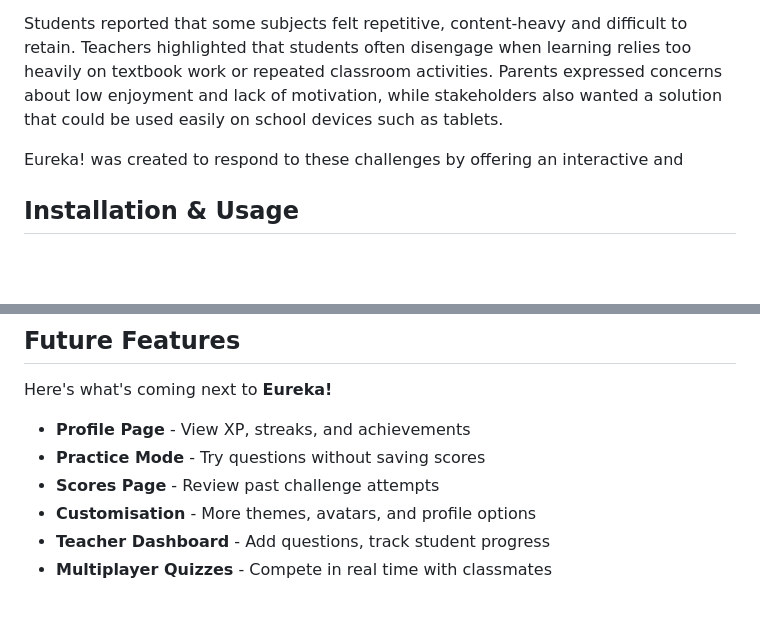
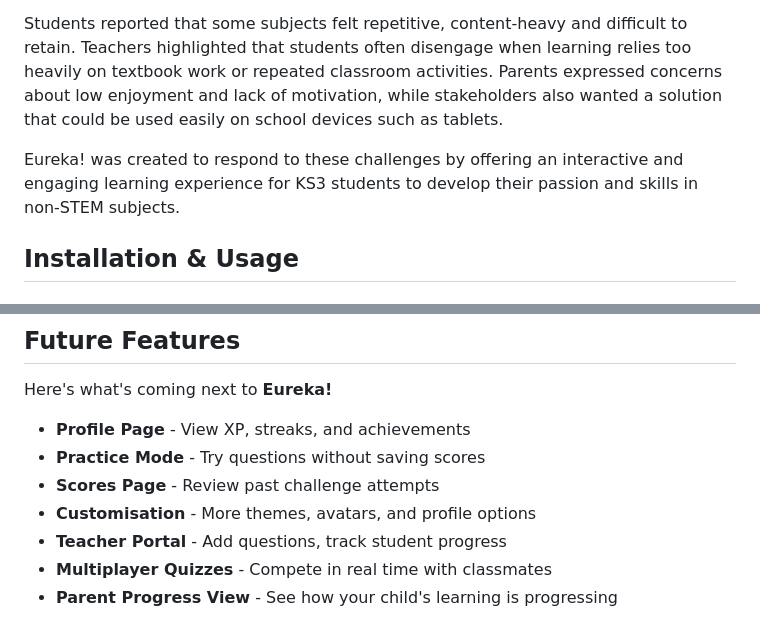
Before and after one commit to 0BluSky0/project-alpha, a Markdown page: README.md, 2 parts joined by grey strips. GitHub-like rendering; blank space fills up the shorter version.

```diff
--- a/README.md
+++ b/README.md
@@ -15,7 +15,7 @@ The management team of the Hive group of secondary schools identified a drop in
 
 Students reported that some subjects felt repetitive, content-heavy and difficult to retain. Teachers highlighted that students often disengage when learning relies too heavily on textbook work or repeated classroom activities. Parents expressed concerns about low enjoyment and lack of motivation, while stakeholders also wanted a solution that could be used easily on school devices such as tablets.
 
-Eureka! was created to respond to these challenges by offering an interactive and
+Eureka! was created to respond to these challenges by offering an interactive and engaging learning experience for KS3 students to develop their passion and skills in non-STEM subjects.
 
 
 ## Installation & Usage
@@ -111,5 +111,6 @@ Here's what's coming next to **Eureka!**
 - **Practice Mode** - Try questions without saving scores
 - **Scores Page** - Review past challenge attempts
 - **Customisation** - More themes, avatars, and profile options
-- **Teacher Dashboard** - Add questions, track student progress
+- **Teacher Portal** - Add questions, track student progress
 - **Multiplayer Quizzes** - Compete in real time with classmates
+- **Parent Progress View** - See how your child's learning is progressing
```
